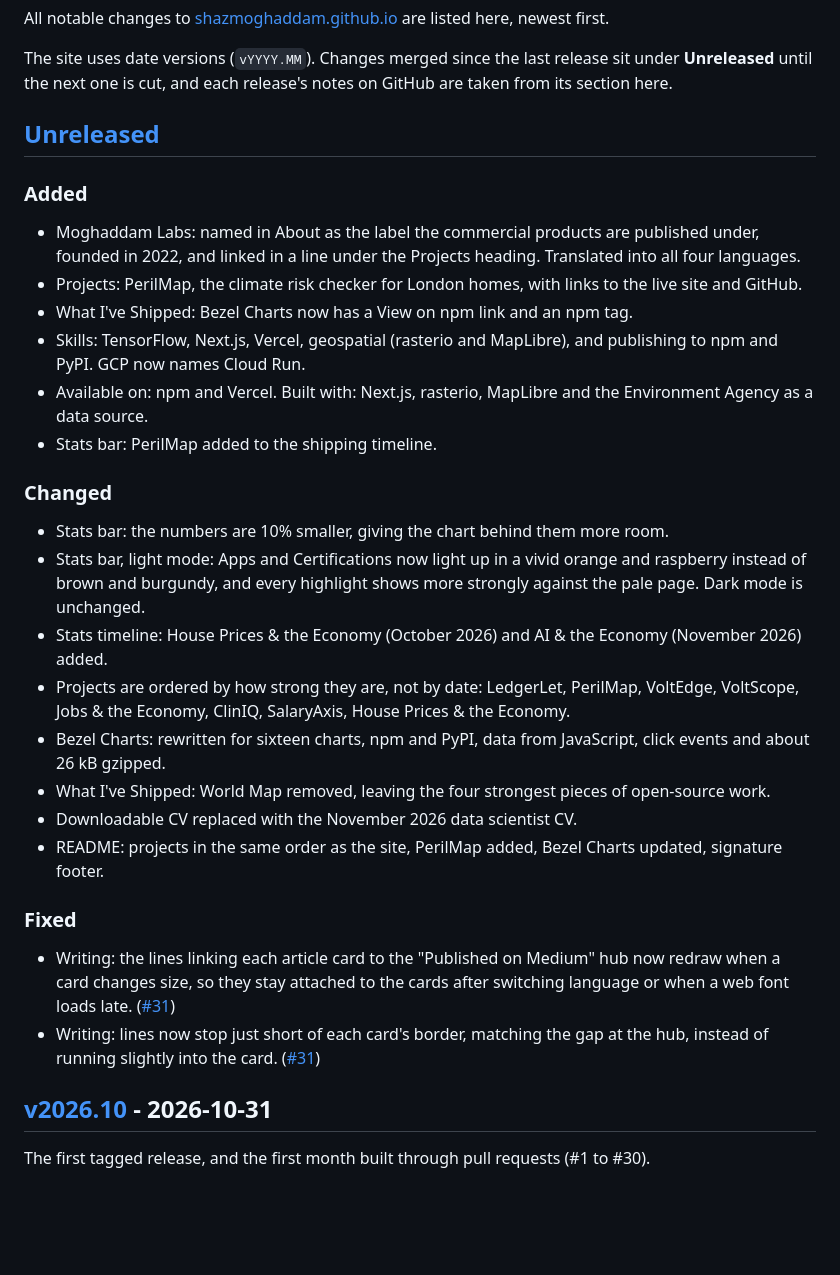
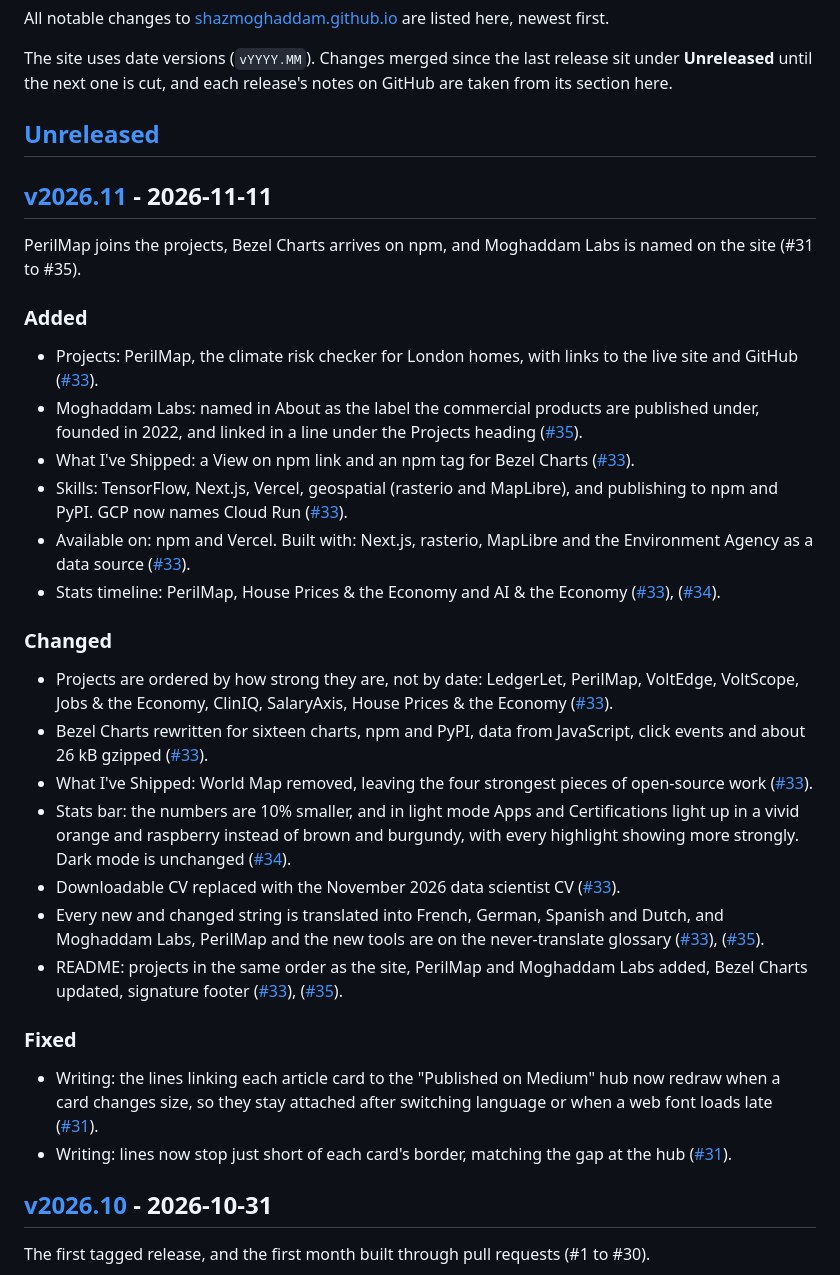
Before and after one commit to ShazMoghaddam/shazmoghaddam.github.io, a Markdown page: CHANGELOG.md, the part around one of its changes. Drawn GitHub-style; blank space fills up the shorter version.

Commit message:
Release v2026.11
Move the Unreleased changes into a v2026.11 section dated 2026-11-11,
with a pull request link on each line, and point the compare links at
the new tag.

Co-authored-by: Claude <noreply@anthropic.com>

```diff
--- a/CHANGELOG.md
+++ b/CHANGELOG.md
@@ -6,27 +6,30 @@ The site uses date versions (`vYYYY.MM`). Changes merged since the last release
 
 ## [Unreleased]
 
+## [v2026.11] - 2026-11-11
+
+PerilMap joins the projects, Bezel Charts arrives on npm, and Moghaddam Labs is named on the site (#31 to #35).
+
 ### Added
-- Moghaddam Labs: named in About as the label the commercial products are published under, founded in 2022, and linked in a line under the Projects heading. Translated into all four languages.
-- Projects: PerilMap, the climate risk checker for London homes, with links to the live site and GitHub.
-- What I've Shipped: Bezel Charts now has a View on npm link and an npm tag.
-- Skills: TensorFlow, Next.js, Vercel, geospatial (rasterio and MapLibre), and publishing to npm and PyPI. GCP now names Cloud Run.
-- Available on: npm and Vercel. Built with: Next.js, rasterio, MapLibre and the Environment Agency as a data source.
-- Stats bar: PerilMap added to the shipping timeline.
+- Projects: PerilMap, the climate risk checker for London homes, with links to the live site and GitHub ([#33](https://github.com/ShazMoghaddam/shazmoghaddam.github.io/pull/33)).
+- Moghaddam Labs: named in About as the label the commercial products are published under, founded in 2022, and linked in a line under the Projects heading ([#35](https://github.com/ShazMoghaddam/shazmoghaddam.github.io/pull/35)).
+- What I've Shipped: a View on npm link and an npm tag for Bezel Charts ([#33](https://github.com/ShazMoghaddam/shazmoghaddam.github.io/pull/33)).
+- Skills: TensorFlow, Next.js, Vercel, geospatial (rasterio and MapLibre), and publishing to npm and PyPI. GCP now names Cloud Run ([#33](https://github.com/ShazMoghaddam/shazmoghaddam.github.io/pull/33)).
+- Available on: npm and Vercel. Built with: Next.js, rasterio, MapLibre and the Environment Agency as a data source ([#33](https://github.com/ShazMoghaddam/shazmoghaddam.github.io/pull/33)).
+- Stats timeline: PerilMap, House Prices & the Economy and AI & the Economy ([#33](https://github.com/ShazMoghaddam/shazmoghaddam.github.io/pull/33)), ([#34](https://github.com/ShazMoghaddam/shazmoghaddam.github.io/pull/34)).
 
 ### Changed
-- Stats bar: the numbers are 10% smaller, giving the chart behind them more room.
-- Stats bar, light mode: Apps and Certifications now light up in a vivid orange and raspberry instead of brown and burgundy, and every highlight shows more strongly against the pale page. Dark mode is unchanged.
-- Stats timeline: House Prices & the Economy (October 2026) and AI & the Economy (November 2026) added.
-- Projects are ordered by how strong they are, not by date: LedgerLet, PerilMap, VoltEdge, VoltScope, Jobs & the Economy, ClinIQ, SalaryAxis, House Prices & the Economy.
-- Bezel Charts: rewritten for sixteen charts, npm and PyPI, data from JavaScript, click events and about 26 kB gzipped.
-- What I've Shipped: World Map removed, leaving the four strongest pieces of open-source work.
-- Downloadable CV replaced with the November 2026 data scientist CV.
-- README: projects in the same order as the site, PerilMap added, Bezel Charts updated, signature footer.
+- Projects are ordered by how strong they are, not by date: LedgerLet, PerilMap, VoltEdge, VoltScope, Jobs & the Economy, ClinIQ, SalaryAxis, House Prices & the Economy ([#33](https://github.com/ShazMoghaddam/shazmoghaddam.github.io/pull/33)).
+- Bezel Charts rewritten for sixteen charts, npm and PyPI, data from JavaScript, click events and about 26 kB gzipped ([#33](https://github.com/ShazMoghaddam/shazmoghaddam.github.io/pull/33)).
+- What I've Shipped: World Map removed, leaving the four strongest pieces of open-source work ([#33](https://github.com/ShazMoghaddam/shazmoghaddam.github.io/pull/33)).
+- Stats bar: the numbers are 10% smaller, and in light mode Apps and Certifications light up in a vivid orange and raspberry instead of brown and burgundy, with every highlight showing more strongly. Dark mode is unchanged ([#34](https://github.com/ShazMoghaddam/shazmoghaddam.github.io/pull/34)).
+- Downloadable CV replaced with the November 2026 data scientist CV ([#33](https://github.com/ShazMoghaddam/shazmoghaddam.github.io/pull/33)).
+- Every new and changed string is translated into French, German, Spanish and Dutch, and Moghaddam Labs, PerilMap and the new tools are on the never-translate glossary ([#33](https://github.com/ShazMoghaddam/shazmoghaddam.github.io/pull/33)), ([#35](https://github.com/ShazMoghaddam/shazmoghaddam.github.io/pull/35)).
+- README: projects in the same order as the site, PerilMap and Moghaddam Labs added, Bezel Charts updated, signature footer ([#33](https://github.com/ShazMoghaddam/shazmoghaddam.github.io/pull/33)), ([#35](https://github.com/ShazMoghaddam/shazmoghaddam.github.io/pull/35)).
 
 ### Fixed
-- Writing: the lines linking each article card to the "Published on Medium" hub now redraw when a card changes size, so they stay attached to the cards after switching language or when a web font loads late. ([#31](https://github.com/ShazMoghaddam/shazmoghaddam.github.io/pull/31))
-- Writing: lines now stop just short of each card's border, matching the gap at the hub, instead of running slightly into the card. ([#31](https://github.com/ShazMoghaddam/shazmoghaddam.github.io/pull/31))
+- Writing: the lines linking each article card to the "Published on Medium" hub now redraw when a card changes size, so they stay attached after switching language or when a web font loads late ([#31](https://github.com/ShazMoghaddam/shazmoghaddam.github.io/pull/31)).
+- Writing: lines now stop just short of each card's border, matching the gap at the hub ([#31](https://github.com/ShazMoghaddam/shazmoghaddam.github.io/pull/31)).
 
 ## [v2026.10] - 2026-10-31
 
```
Also changed, not shown: other parts of CHANGELOG.md (+2 -1 lines).
